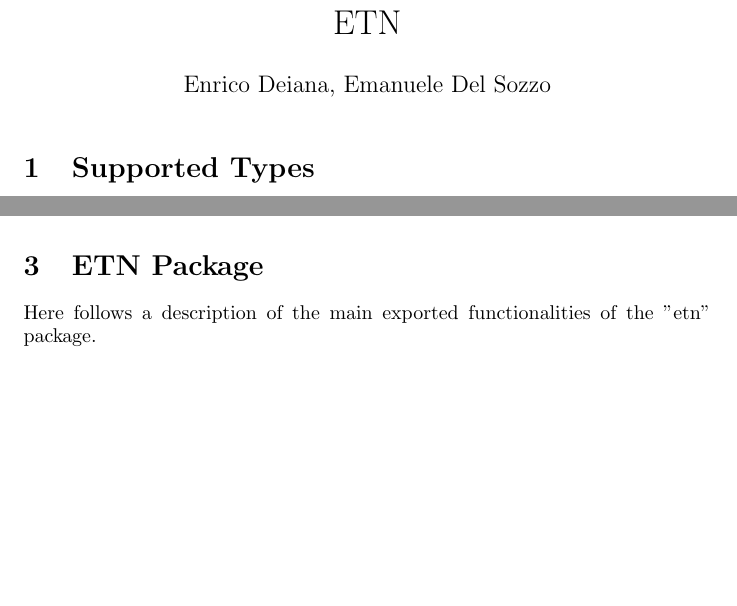
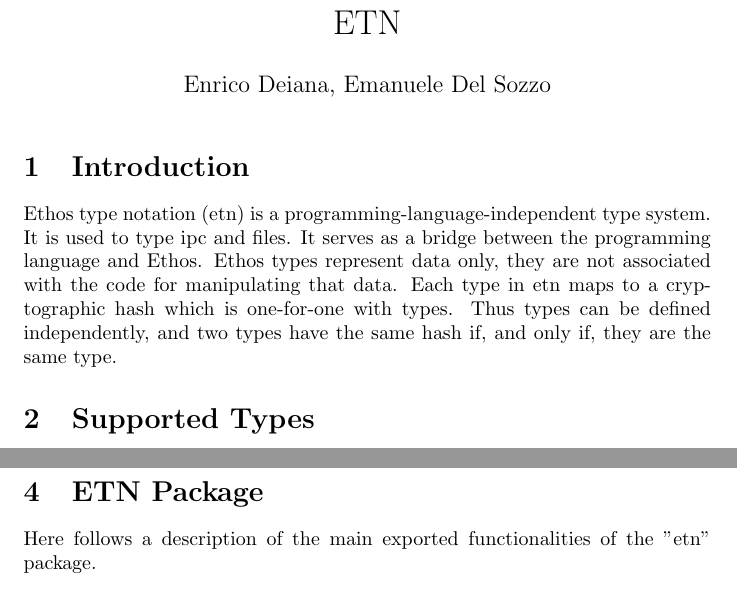
Before and after one commit to ema8490/etn, a LaTeX document (doc/paper.tex, which reads doc/introduction.tex): two parts of pages 1 and 2 of 3 before the commit and two parts of pages 1 and 3 of 3 after it, joined at a grey line, cut so that both start at the same text, the shorter picture padded with empty space. Compiled offline with pdfLaTeX.

Commit message:
Introduction created

```diff
--- /dev/null
+++ b/doc/introduction.tex
@@ -0,0 +1,3 @@
+\section{Introduction}
+Ethos type notation (etn) is a programming-language-independent type system. It is used to type ipc and files. It serves as a bridge between the programming language and Ethos. Ethos types represent data only, they are not associated with the code for manipulating that data.
+Each type in etn maps to a cryptographic hash which is one-for-one with types. Thus types can be defined independently, and two types have the same hash if, and only if, they are the same type.
```
Also changed, not shown: doc/paper.tex (+1 -0 lines), 1 other file.
